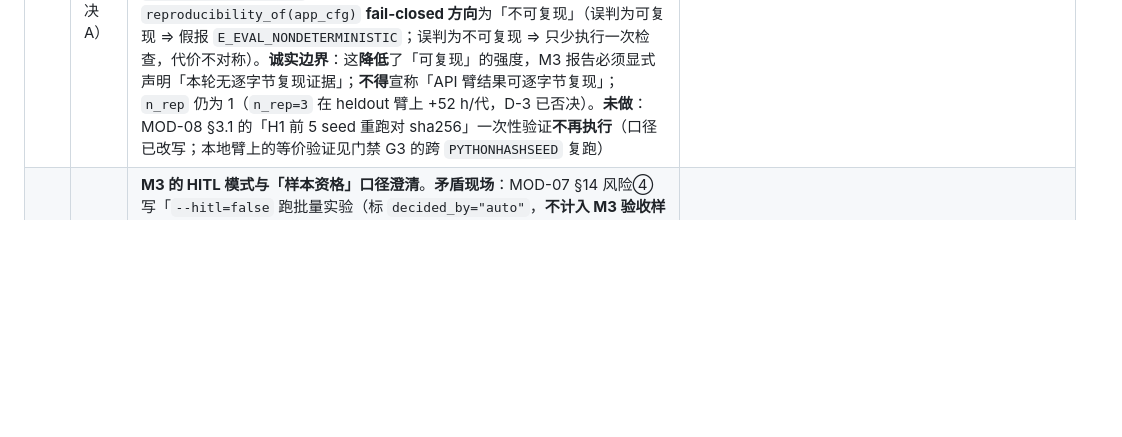
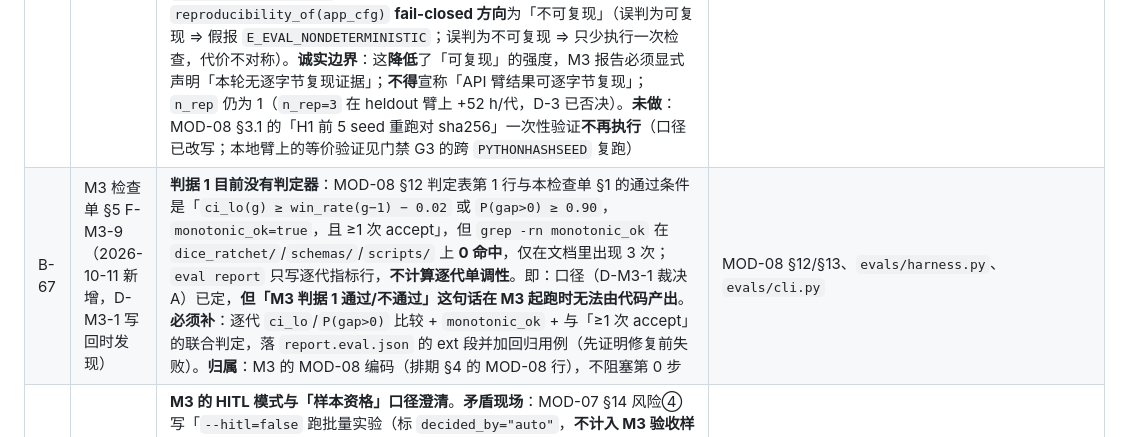
Before and after one commit to Gwenlita52299/DiceRatchet, a Markdown page: docs/模块拆分Spec-DiceRatchet.md, the part around one of its changes. Drawn GitHub-style; blank space fills up the shorter version.

```diff
--- a/docs/模块拆分Spec-DiceRatchet.md
+++ b/docs/模块拆分Spec-DiceRatchet.md
@@ -827,6 +827,7 @@ D-2 的难度口径在 2026-10-09 被重开后一直未再裁决，而 M3 的三
 | B-63 | M3 检查单 §2 D-M3-1（用户裁决 A） | **M3 主口径 = `hard × 6` + `win_rate` 为第一判定量；`medium × 6` 降为外部效度报告项**。① `env.episode.difficulty: hard` **不动**（改动即换 run-id 族，且作废与 §8.6 历史参考值的可比性）。② 判据 1 的轴 = `heldout.win_rate` + `ci_lo/ci_hi` + ≥1 次 accept；**判据 2 的 4–5pp 量级仍由 `mean_stages_cleared` 的配对 bootstrap 承担**（D-3/B-39 不变），`mean_battles_won` 作并列证据；报告必须同时给两个口径的 `delta + CI + p + method` 与 `power_note`。③ **诚实边界**：`C1` 在 hard×6 上 `win_rate=10%`（旧四位 n=10）⇒ 判据 1 由 1–2 局抖动主导，**通过只等于「无显著退步」**，提升结论必须由判据 2 给；`fixed_prompt` 基线 0% ⇒ 判据 2 的基线对照以 `mean_stages_cleared` 为主；`truncation=0.30` 压低有效样本；**hard×6 三基线在新六位 H1 上尚无实测锚点**，起跑前必须补（付费需用户点头） | §8.6（v2.7 条目）、MOD-08 §8.2/§12、排期 §4 |
 | B-64 | M3 检查单 §2 D-M3-2（用户裁决 E） | **C5 三轴同构的「相对门 + 绝对 backstop」**（§8.6 裁定 C 的落地）。判定式 `candidate ≤ min(parent + tol, backstop)`：新增 `evolve.illegal_tol=0.05` / `evolve.fallback_tol=0.05` / `evolve.truncation_backstop=0.60`；`evolve.max_illegal_rate`(0.35) / `evolve.max_fallback_rate`(0.25) **保留但语义降为 backstop**（键名不变 ⇒ 老配置仍可加载）。**为什么**：`C1` 实测 illegal 0.0318 / fallback 0.0017 vs 绝对门 0.35 / 0.25 ⇒ 松 **11× / 147×**，等于非约束门 ⇒ **判据 2 的归因结论不成立**。**`tol` 按轴分列、不可互换**：illegal 是步级（分母 = 成功步+非法尝试 ≈12k ⇒ se≈0.0017）、fallback 是步级（分母 = 决策点 ≈3.7k ⇒ se≈0.0030）、truncation 是局级（粒度 1/40 = 0.025）⇒ 0.05 对前两轴远大于批内噪声（防真退化，不承担检微小漂移），对 truncation 恰为 2 局噪声。**fail-closed 扩展**：三轴都是相对门 ⇒ parent 的 `illegal_rate`/`fallback_rate` 与 `truncation_rate` 一样进 **C0 前置完备性检查**（缺则 `C0:incomplete_report`，不静默跳门）。**可审计**：C5 的 `condition_trace` 带 `value`（候选值 + 3 个 parent 值）与 `threshold`（3 个生效门限 + 3 个 `tol` + 3 个 backstop），随 `CandidateReport.as_dict()` 落 `candidates/{id}.json.verdict`。**诚实边界**：`tol=0.05` 是起点值，**不是 §3.2 实测标定值**（标定未做）；标定后只改数值不改门结构 | MOD-07 §8.2/§8.2.1/§9、`configs/default.yaml`、`infra/config.py`、`evolve/judge.py`、`tests/unit/evolve/test_evolve_judge.py` |
 | B-65 | M3 检查单 §2 D-M3-3（用户裁决 A） | **G3（同参数重跑 `report.sha256` 一致）按臂分层执行，并接上生产调用点**。**现场（两个独立事实）**：① `check_report_determinism` 从 M1 起**没有任何生产调用点**（`grep -rn check_report_determinism dice_ratchet/` 只命中它自己的定义与 `__all__`）⇒ 这条承诺在真实 run 里**从未被执行过**；② 主力臂 `C1` 是 API 臂（`api_supports_seed=false`，实测字节相同的请求 9 次返回 9 个不同响应）⇒ **端到端逐字节可复现在物理上不成立**。**裁决**：可复现性承诺**精确化到能兑现的层级**——**可复现层**（代码/配置/seed/聚合口径/并发归一化）本地臂**硬执行**（仍抛 `E_EVAL_NONDETERMINISTIC`）；**LLM 层**不承诺逐字节（采样照记 + 响应按 request hash 归档 + 变化标 `llm.nondeterministic`）；**臂内含任何 `provider=api` 的角色** ⇒ 跳过硬门 + 发新增事件 `eval.nondeterministic{generation,determinism,reason,repro_scope}`，**不抛异常**（否则第一个 API run 必然假报，一代 ≈4.8 h/≈¥100 白跑）。**执行点**：`evals/harness.py::enforce_report_determinism`，生产调用点 = `evolve/generation.py` **写报告之前**；判定函数 `reproducibility_of(app_cfg)` **fail-closed 方向**为「不可复现」（误判为可复现 ⇒ 假报 `E_EVAL_NONDETERMINISTIC`；误判为不可复现 ⇒ 只少执行一次检查，代价不对称）。**诚实边界**：这**降低**了「可复现」的强度，M3 报告必须显式声明「本轮无逐字节复现证据」；**不得**宣称「API 臂结果可逐字节复现」；`n_rep` 仍为 1（`n_rep=3` 在 heldout 臂上 +52 h/代，D-3 已否决）。**未做**：MOD-08 §3.1 的「H1 前 5 seed 重跑对 sha256」一次性验证**不再执行**（口径已改写；本地臂上的等价验证见门禁 G3 的跨 `PYTHONHASHSEED` 复跑） | MOD-08 §5（NFR-08-01）/§12（G3）/§13（事件）/§17、Spec §8.1、`evals/harness.py`、`evals/__init__.py`、`evolve/generation.py`、`infra/events.py`、`tests/unit/evals/test_evals_determinism_api.py` |
+| B-67 | M3 检查单 §5 F-M3-9（2026-10-11 新增，D-M3-1 写回时发现） | **判据 1 目前没有判定器**：MOD-08 §12 判定表第 1 行与本检查单 §1 的通过条件是「`ci_lo(g) ≥ win_rate(g−1) − 0.02` 或 `P(gap>0) ≥ 0.90`，`monotonic_ok=true`，且 ≥1 次 accept」，但 `grep -rn monotonic_ok` 在 `dice_ratchet/`/`schemas/`/`scripts/` 上 **0 命中**，仅在文档里出现 3 次；`eval report` 只写逐代指标行，**不计算逐代单调性**。即：口径（D-M3-1 裁决 A）已定，**但「M3 判据 1 通过/不通过」这句话在 M3 起跑时无法由代码产出**。**必须补**：逐代 `ci_lo`/`P(gap>0)` 比较 + `monotonic_ok` + 与「≥1 次 accept」的联合判定，落 `report.eval.json` 的 ext 段并加回归用例（先证明修复前失败）。**归属**：M3 的 MOD-08 编码（排期 §4 的 MOD-08 行），不阻塞第 0 步 | MOD-08 §12/§13、`evals/harness.py`、`evals/cli.py` |
 | B-66 | M3 检查单 §2 D-M3-4（用户裁决 A） | **M3 的 HITL 模式与「样本资格」口径澄清**。**矛盾现场**：MOD-07 §14 风险④ 写「`--hitl=false` 跑批量实验（标 `decided_by="auto"`，**不计入 M3 验收样本**）」，而 MOD-07 §12 / MOD-08 §12 判定表第 1 行又要求「**≥1 次 accept**」⇒ 全自动跑时 accept 出自 auto、按原文不计入样本；改用 `--hitl` 则每代有人工延迟，且 24 h 无响应会 `hitl_timeout` **保守回滚**（一代白跑 ≈4.8 h / ≈¥100）。**裁决**：① M3 跑 `--hitl=false` 全程自动（可复现、无人在环干预）；② **样本资格 = `decided_by="auto"` + `condition_trace` 完整**（C0–C5 六项齐全，每项带 `passed`/`value`/`threshold`）⇒ **计入**验收样本；缺 trace 的 auto 决策不计入；③ 报告必须**显式记录「本轮无人工确认」**。**依据**：M2 准出 run（`runs/m2-s32b-smoke-c1-medium6`）**事实就是走 auto 路径**（归档 `decided_by="auto"`、`decision="reject"`、`reason="C2:no_significant_gain"`，`candidates/{id}.json.verdict.condition_trace` 完整）⇒ 本裁决是**追认既有做法**，不是引入新风险；选 `--hitl` 的代价不对称。**⚠️ 诚实边界**：auto accept 的说服力弱于人工确认 ⇒ 报告**不得**把 auto 决策描述为「经人工复核」 | MOD-07 §12/§14、MOD-08 §12 |
 
 ### 11.2 待裁决
```
Also changed, not shown: other parts of docs/模块拆分Spec-DiceRatchet.md (+1 -0 lines), docs/tasks/2026-10-11-M3验收前置条件确认.md (+1 -0 lines).
